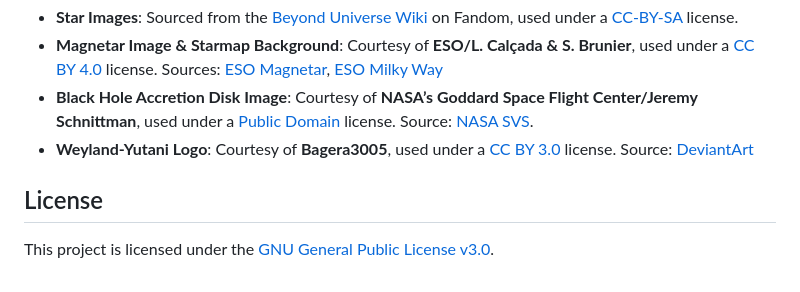
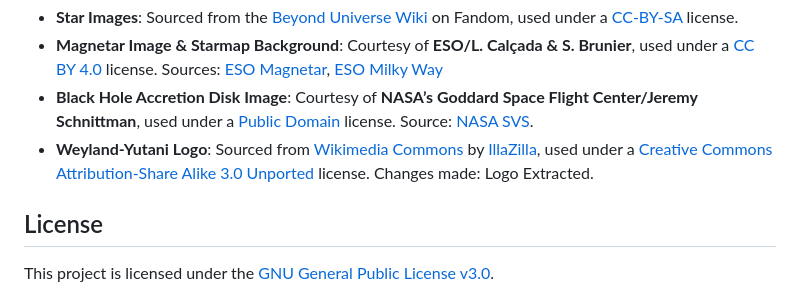
Before and after one commit to FrunkQ/star-system-generator, a Markdown page: README.md, the part around one of its changes. Drawn GitHub-style.

Commit message:
Fix: image attributions

```diff
--- a/README.md
+++ b/README.md
@@ -138,7 +138,7 @@ This project uses images from several sources under Creative Commons licenses. W
 *   **Star Images**: Sourced from the [Beyond Universe Wiki](https://beyond-universe.fandom.com/wiki/) on Fandom, used under a [CC-BY-SA](https://creativecommons.org/licenses/by-sa/3.0/us/) license.
 *   **Magnetar Image & Starmap Background**: Courtesy of **ESO/L. Calçada & S. Brunier**, used under a [CC BY 4.0](https://creativecommons.org/licenses/by/4.0/) license. Sources: [ESO Magnetar](https://www.eso.org/public/images/eso1415a/), [ESO Milky Way](https://www.eso.org/public/images/eso0932a/)
 *   **Black Hole Accretion Disk Image**: Courtesy of **NASA’s Goddard Space Flight Center/Jeremy Schnittman**, used under a [Public Domain](https://svs.gsfc.nasa.gov/13232) license. Source: [NASA SVS](https://svs.gsfc.nasa.gov/13232).
-*   **Weyland-Yutani Logo**: Courtesy of **Bagera3005**, used under a [CC BY 3.0](https://creativecommons.org/licenses/by/3.0/) license. Source: [DeviantArt](https://www.deviantart.com/bagera3005/art/Weyland-Yutani-corp-155128785)
+*   **Weyland-Yutani Logo**: Sourced from [Wikimedia Commons](https://commons.wikimedia.org/wiki/File:Weyland-Yutani_cryo-tube.jpg) by [IllaZilla](https://commons.wikimedia.org/wiki/User:IllaZilla), used under a [Creative Commons Attribution-Share Alike 3.0 Unported](https://creativecommons.org/licenses/by-sa/3.0/deed.en) license. Changes made: Logo Extracted.
 
 ## License
 
```
Also changed, not shown: other parts of README.md (+1 -1 lines), static/images/ui/Weyland-Yutani.png (added), static/images/ui/weyland_yutani_corp_by_bagera3005_d2kcy4x.png (deleted), 2 other files.
